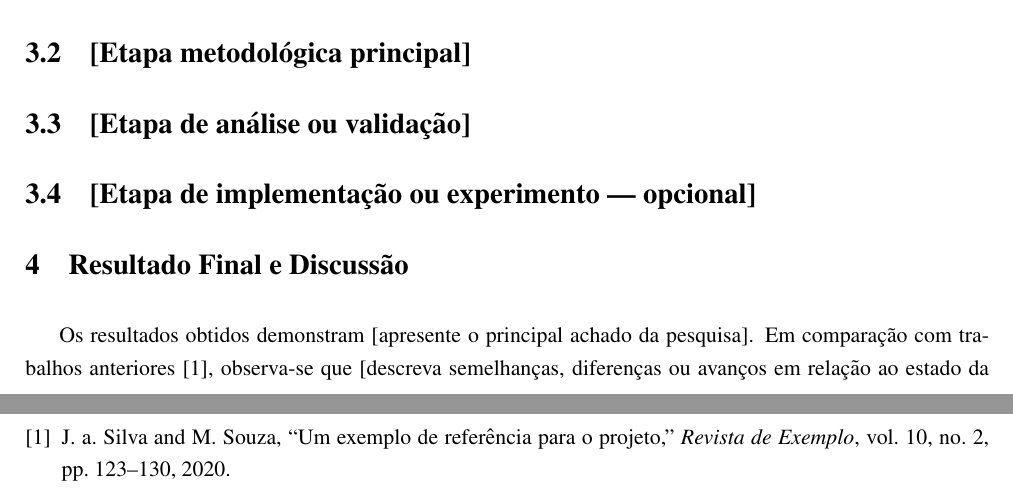
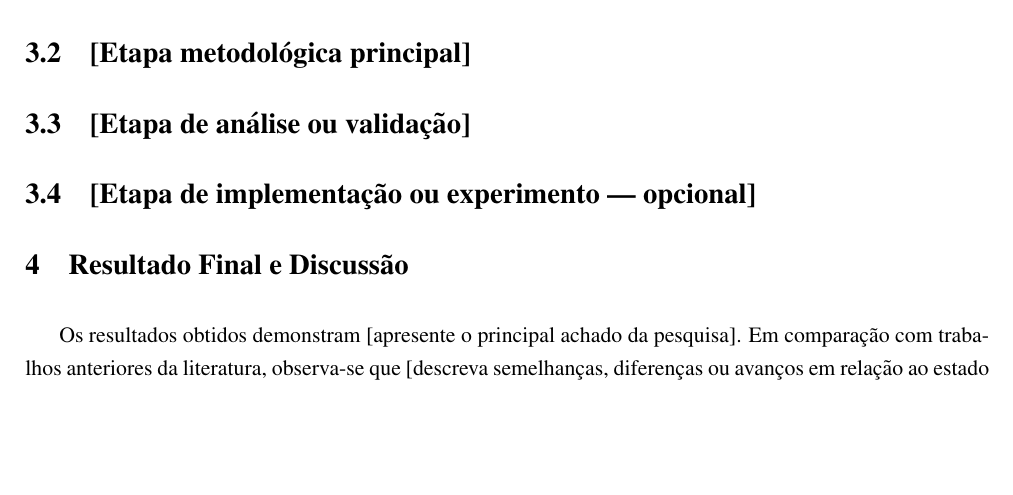
Before and after one commit to PepeuFBV/texlab, a LaTeX paper (templates/ufrpe/pibic/final/main.tex, which reads templates/ufrpe/pibic/final/sections/04-resultados.tex): two parts of pages 4 and 7 of 7 before the commit and part of page 4 of 7 after it, the two joined at a grey line, cut so that both start at the same text, the shorter picture padded with empty space. Compiled offline with pdfLaTeX.

Commit message:
fix: remove placeholder citation from ufrpe final template

```diff
--- a/templates/ufrpe/pibic/final/sections/04-resultados.tex
+++ b/templates/ufrpe/pibic/final/sections/04-resultados.tex
@@ -5,7 +5,7 @@
 % Use tabelas, figuras e gráficos para apoiar a exposição.
 
 Os resultados obtidos demonstram [apresente o principal achado da pesquisa].
-Em comparação com trabalhos anteriores \cite{silva2020exemplo}, observa-se que
+Em comparação com trabalhos anteriores da literatura, observa-se que
 [descreva semelhanças, diferenças ou avanços em relação ao estado da arte].
 
 \subsection{[Primeiro conjunto de resultados]}
```
